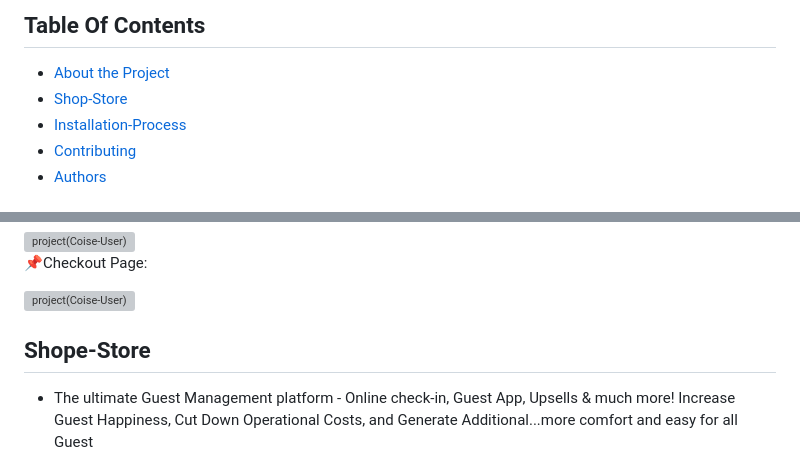
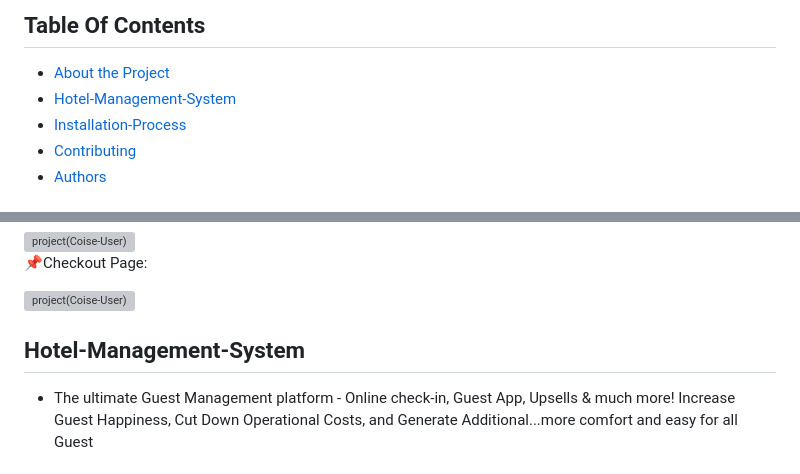
Before and after one commit to ZeadShalaby/Hotel-Management-System, a Markdown page: README.md, 2 parts joined by grey strips. Drawn GitHub-style; grey boxes are pictures that could not be loaded.

```diff
--- a/README.md
+++ b/README.md
@@ -19,7 +19,7 @@
 ## Table Of Contents
 
 * [About the Project](#about-the-project)
-* [Shop-Store](#Shop-Store)
+* [Hotel-Management-System](#Hotel-Management-System)
 * [Installation-Process](#Installation-Process)
 * [Contributing](#contributing)
 * [Authors](#authors)
@@ -77,7 +77,7 @@
 
 </p>
 
-## Shope-Store
+## Hotel-Management-System
 * The ultimate Guest Management platform - Online check-in, Guest App, Upsells &amp; much more! Increase Guest Happiness, Cut Down Operational Costs, and Generate Additional...more comfort and easy for all Guest
 
 
```
